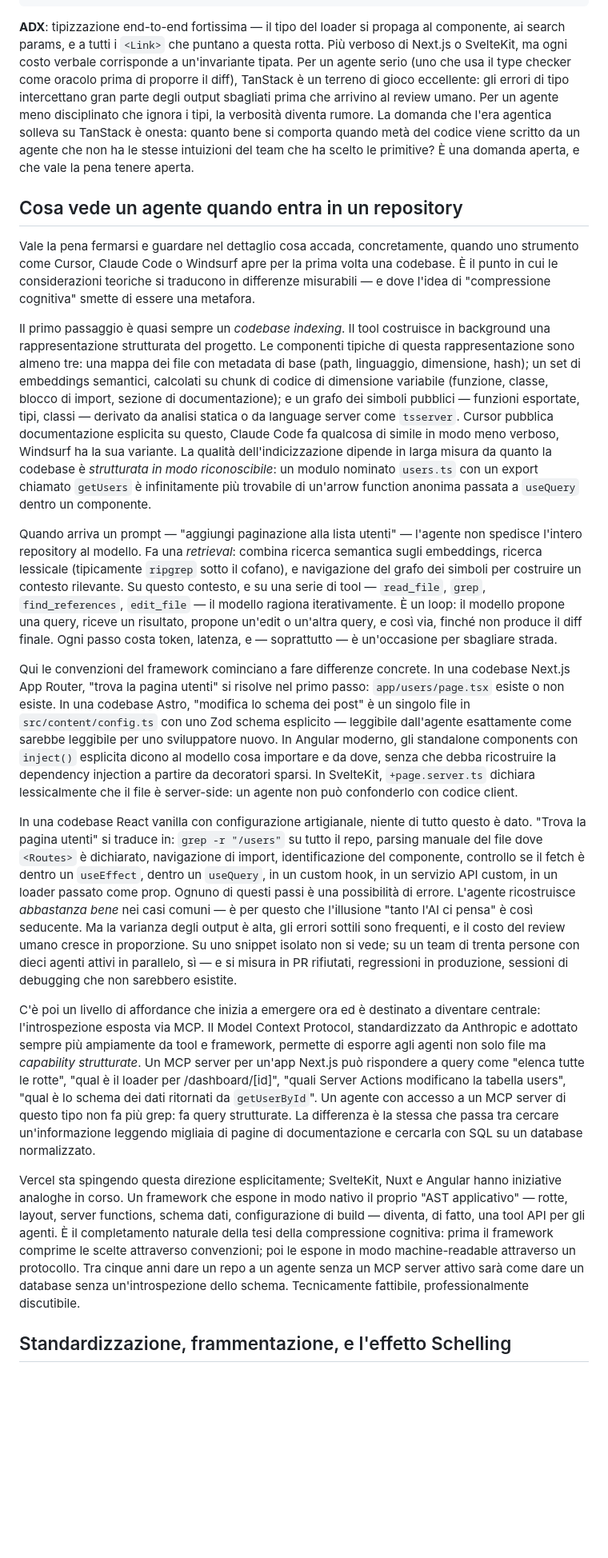
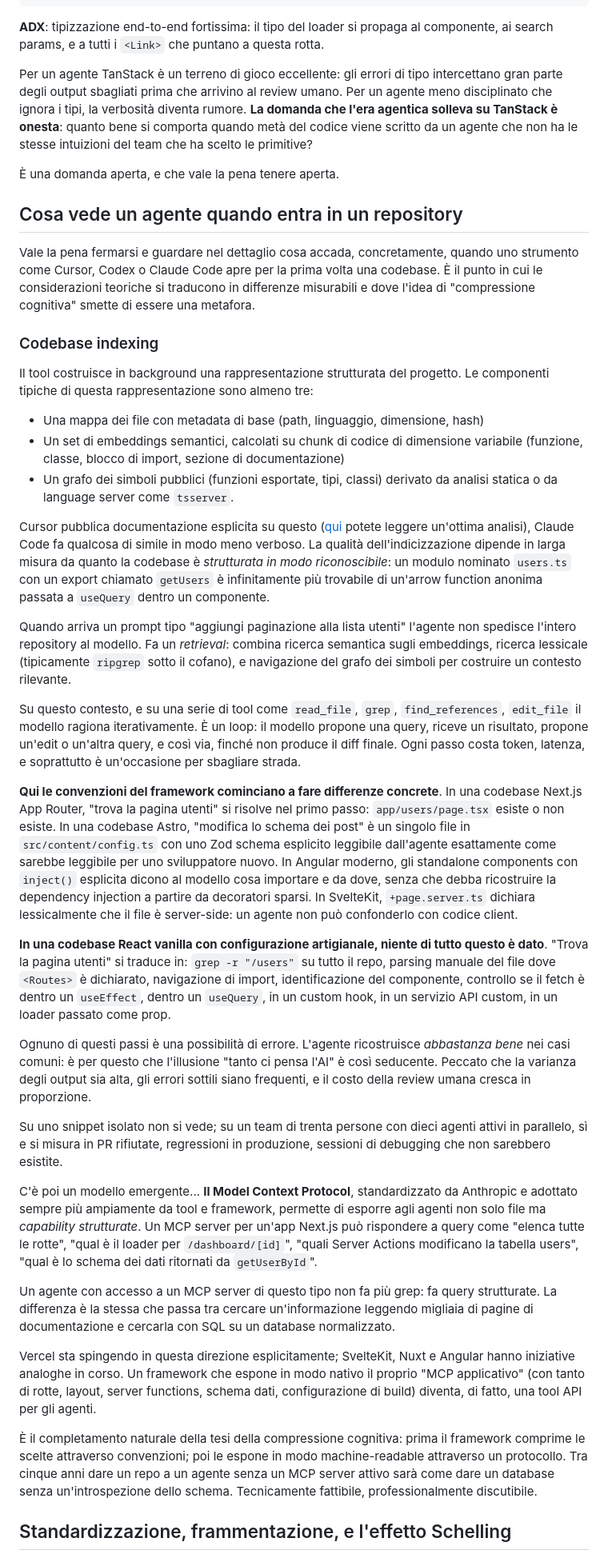
Before and after one commit to napolux/codemotion, a Markdown page: agentic-framework/agentic-framework.md, the part around one of its changes. Shown at 80% size. Rendered like a GitHub page; blank space fills up the shorter version.

````diff
--- a/agentic-framework/agentic-framework.md
+++ b/agentic-framework/agentic-framework.md
@@ -373,23 +373,44 @@ function UsersPage() {
 }
 ```
 
-**ADX**: tipizzazione end-to-end fortissima — il tipo del loader si propaga al componente, ai search params, e a tutti i `<Link>` che puntano a questa rotta. Più verboso di Next.js o SvelteKit, ma ogni costo verbale corrisponde a un'invariante tipata. Per un agente serio (uno che usa il type checker come oracolo prima di proporre il diff), TanStack è un terreno di gioco eccellente: gli errori di tipo intercettano gran parte degli output sbagliati prima che arrivino al review umano. Per un agente meno disciplinato che ignora i tipi, la verbosità diventa rumore. La domanda che l'era agentica solleva su TanStack è onesta: quanto bene si comporta quando metà del codice viene scritto da un agente che non ha le stesse intuizioni del team che ha scelto le primitive? È una domanda aperta, e che vale la pena tenere aperta.
+**ADX**: tipizzazione end-to-end fortissima: il tipo del loader si propaga al componente, ai search params, e a tutti i `<Link>` che puntano a questa rotta.
+
+Per un agente TanStack è un terreno di gioco eccellente: gli errori di tipo intercettano gran parte degli output sbagliati prima che arrivino al review umano. Per un agente meno disciplinato che ignora i tipi, la verbosità diventa rumore. **La domanda che l'era agentica solleva su TanStack è onesta**: quanto bene si comporta quando metà del codice viene scritto da un agente che non ha le stesse intuizioni del team che ha scelto le primitive?
+
+È una domanda aperta, e che vale la pena tenere aperta.
 
 ## Cosa vede un agente quando entra in un repository
 
-Vale la pena fermarsi e guardare nel dettaglio cosa accada, concretamente, quando uno strumento come Cursor, Claude Code o Windsurf apre per la prima volta una codebase. È il punto in cui le considerazioni teoriche si traducono in differenze misurabili — e dove l'idea di "compressione cognitiva" smette di essere una metafora.
+Vale la pena fermarsi e guardare nel dettaglio cosa accada, concretamente, quando uno strumento come Cursor, Codex o Claude Code apre per la prima volta una codebase. È il punto in cui le considerazioni teoriche si traducono in differenze misurabili e dove l'idea di "compressione cognitiva" smette di essere una metafora.
 
-Il primo passaggio è quasi sempre un *codebase indexing*. Il tool costruisce in background una rappresentazione strutturata del progetto. Le componenti tipiche di questa rappresentazione sono almeno tre: una mappa dei file con metadata di base (path, linguaggio, dimensione, hash); un set di embeddings semantici, calcolati su chunk di codice di dimensione variabile (funzione, classe, blocco di import, sezione di documentazione); e un grafo dei simboli pubblici — funzioni esportate, tipi, classi — derivato da analisi statica o da language server come `tsserver`. Cursor pubblica documentazione esplicita su questo, Claude Code fa qualcosa di simile in modo meno verboso, Windsurf ha la sua variante. La qualità dell'indicizzazione dipende in larga misura da quanto la codebase è *strutturata in modo riconoscibile*: un modulo nominato `users.ts` con un export chiamato `getUsers` è infinitamente più trovabile di un'arrow function anonima passata a `useQuery` dentro un componente.
+### Codebase indexing
+Il tool costruisce in background una rappresentazione strutturata del progetto. Le componenti tipiche di questa rappresentazione sono almeno tre:
 
-Quando arriva un prompt — "aggiungi paginazione alla lista utenti" — l'agente non spedisce l'intero repository al modello. Fa una *retrieval*: combina ricerca semantica sugli embeddings, ricerca lessicale (tipicamente `ripgrep` sotto il cofano), e navigazione del grafo dei simboli per costruire un contesto rilevante. Su questo contesto, e su una serie di tool — `read_file`, `grep`, `find_references`, `edit_file` — il modello ragiona iterativamente. È un loop: il modello propone una query, riceve un risultato, propone un'edit o un'altra query, e così via, finché non produce il diff finale. Ogni passo costa token, latenza, e — soprattutto — è un'occasione per sbagliare strada.
+* Una mappa dei file con metadata di base (path, linguaggio, dimensione, hash)
+* Un set di embeddings semantici, calcolati su chunk di codice di dimensione variabile (funzione, classe, blocco di import, sezione di documentazione)
+* Un grafo dei simboli pubblici (funzioni esportate, tipi, classi) derivato da analisi statica o da language server come `tsserver`.
 
-Qui le convenzioni del framework cominciano a fare differenze concrete. In una codebase Next.js App Router, "trova la pagina utenti" si risolve nel primo passo: `app/users/page.tsx` esiste o non esiste. In una codebase Astro, "modifica lo schema dei post" è un singolo file in `src/content/config.ts` con uno Zod schema esplicito — leggibile dall'agente esattamente come sarebbe leggibile per uno sviluppatore nuovo. In Angular moderno, gli standalone components con `inject()` esplicita dicono al modello cosa importare e da dove, senza che debba ricostruire la dependency injection a partire da decoratori sparsi. In SvelteKit, `+page.server.ts` dichiara lessicalmente che il file è server-side: un agente non può confonderlo con codice client.
+Cursor pubblica documentazione esplicita su questo ([qui](https://read.engineerscodex.com/p/how-cursor-indexes-codebases-fast) potete leggere un'ottima analisi), Claude Code fa qualcosa di simile in modo meno verboso. La qualità dell'indicizzazione dipende in larga misura da quanto la codebase è *strutturata in modo riconoscibile*: un modulo nominato `users.ts` con un export chiamato `getUsers` è infinitamente più trovabile di un'arrow function anonima passata a `useQuery` dentro un componente.
 
-In una codebase React vanilla con configurazione artigianale, niente di tutto questo è dato. "Trova la pagina utenti" si traduce in: `grep -r "/users"` su tutto il repo, parsing manuale del file dove `<Routes>` è dichiarato, navigazione di import, identificazione del componente, controllo se il fetch è dentro un `useEffect`, dentro un `useQuery`, in un custom hook, in un servizio API custom, in un loader passato come prop. Ognuno di questi passi è una possibilità di errore. L'agente ricostruisce *abbastanza bene* nei casi comuni — è per questo che l'illusione "tanto l'AI ci pensa" è così seducente. Ma la varianza degli output è alta, gli errori sottili sono frequenti, e il costo del review umano cresce in proporzione. Su uno snippet isolato non si vede; su un team di trenta persone con dieci agenti attivi in parallelo, sì — e si misura in PR rifiutati, regressioni in produzione, sessioni di debugging che non sarebbero esistite.
+Quando arriva un prompt tipo "aggiungi paginazione alla lista utenti" l'agente non spedisce l'intero repository al modello. Fa un *retrieval*: combina ricerca semantica sugli embeddings, ricerca lessicale (tipicamente `ripgrep` sotto il cofano), e navigazione del grafo dei simboli per costruire un contesto rilevante.
 
-C'è poi un livello di affordance che inizia a emergere ora ed è destinato a diventare centrale: l'introspezione esposta via MCP. Il Model Context Protocol, standardizzato da Anthropic e adottato sempre più ampiamente da tool e framework, permette di esporre agli agenti non solo file ma *capability strutturate*. Un MCP server per un'app Next.js può rispondere a query come "elenca tutte le rotte", "qual è il loader per /dashboard/[id]", "quali Server Actions modificano la tabella users", "qual è lo schema dei dati ritornati da `getUserById`". Un agente con accesso a un MCP server di questo tipo non fa più grep: fa query strutturate. La differenza è la stessa che passa tra cercare un'informazione leggendo migliaia di pagine di documentazione e cercarla con SQL su un database normalizzato.
+Su questo contesto, e su una serie di tool come `read_file`, `grep`, `find_references`, `edit_file` il modello ragiona iterativamente. È un loop: il modello propone una query, riceve un risultato, propone un'edit o un'altra query, e così via, finché non produce il diff finale. Ogni passo costa token, latenza, e soprattutto è un'occasione per sbagliare strada.
 
-Vercel sta spingendo questa direzione esplicitamente; SvelteKit, Nuxt e Angular hanno iniziative analoghe in corso. Un framework che espone in modo nativo il proprio "AST applicativo" — rotte, layout, server functions, schema dati, configurazione di build — diventa, di fatto, una tool API per gli agenti. È il completamento naturale della tesi della compressione cognitiva: prima il framework comprime le scelte attraverso convenzioni; poi le espone in modo machine-readable attraverso un protocollo. Tra cinque anni dare un repo a un agente senza un MCP server attivo sarà come dare un database senza un'introspezione dello schema. Tecnicamente fattibile, professionalmente discutibile.
+**Qui le convenzioni del framework cominciano a fare differenze concrete**. In una codebase Next.js App Router, "trova la pagina utenti" si risolve nel primo passo: `app/users/page.tsx` esiste o non esiste. In una codebase Astro, "modifica lo schema dei post" è un singolo file in `src/content/config.ts` con uno Zod schema esplicito leggibile dall'agente esattamente come sarebbe leggibile per uno sviluppatore nuovo. In Angular moderno, gli standalone components con `inject()` esplicita dicono al modello cosa importare e da dove, senza che debba ricostruire la dependency injection a partire da decoratori sparsi. In SvelteKit, `+page.server.ts` dichiara lessicalmente che il file è server-side: un agente non può confonderlo con codice client.
+
+**In una codebase React vanilla con configurazione artigianale, niente di tutto questo è dato**. "Trova la pagina utenti" si traduce in: `grep -r "/users"` su tutto il repo, parsing manuale del file dove `<Routes>` è dichiarato, navigazione di import, identificazione del componente, controllo se il fetch è dentro un `useEffect`, dentro un `useQuery`, in un custom hook, in un servizio API custom, in un loader passato come prop.
+
+Ognuno di questi passi è una possibilità di errore. L'agente ricostruisce *abbastanza bene* nei casi comuni: è per questo che l'illusione "tanto ci pensa l'AI" è così seducente. Peccato che la varianza degli output sia alta, gli errori sottili siano frequenti, e il costo della review umana cresca in proporzione.
+
+Su uno snippet isolato non si vede; su un team di trenta persone con dieci agenti attivi in parallelo, sì e si misura in PR rifiutate, regressioni in produzione, sessioni di debugging che non sarebbero esistite.
+
+C'è poi un modello emergente... **Il Model Context Protocol**, standardizzato da Anthropic e adottato sempre più ampiamente da tool e framework, permette di esporre agli agenti non solo file ma *capability strutturate*. Un MCP server per un'app Next.js può rispondere a query come "elenca tutte le rotte", "qual è il loader per `/dashboard/[id]`", "quali Server Actions modificano la tabella users", "qual è lo schema dei dati ritornati da `getUserById`".
+
+Un agente con accesso a un MCP server di questo tipo non fa più grep: fa query strutturate. La differenza è la stessa che passa tra cercare un'informazione leggendo migliaia di pagine di documentazione e cercarla con SQL su un database normalizzato.
+
+Vercel sta spingendo in questa direzione esplicitamente; SvelteKit, Nuxt e Angular hanno iniziative analoghe in corso. Un framework che espone in modo nativo il proprio "MCP applicativo" (con tanto di rotte, layout, server functions, schema dati, configurazione di build) diventa, di fatto, una tool API per gli agenti.
+
+È il completamento naturale della tesi della compressione cognitiva: prima il framework comprime le scelte attraverso convenzioni; poi le espone in modo machine-readable attraverso un protocollo. Tra cinque anni dare un repo a un agente senza un MCP server attivo sarà come dare un database senza un'introspezione dello schema. Tecnicamente fattibile, professionalmente discutibile.
 
 ## Standardizzazione, frammentazione, e l'effetto Schelling
 
````
Also changed, not shown: other parts of agentic-framework/agentic-framework.md (+27 -15 lines).
